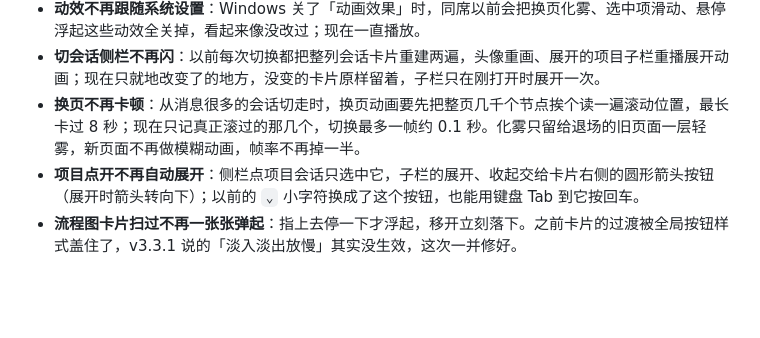
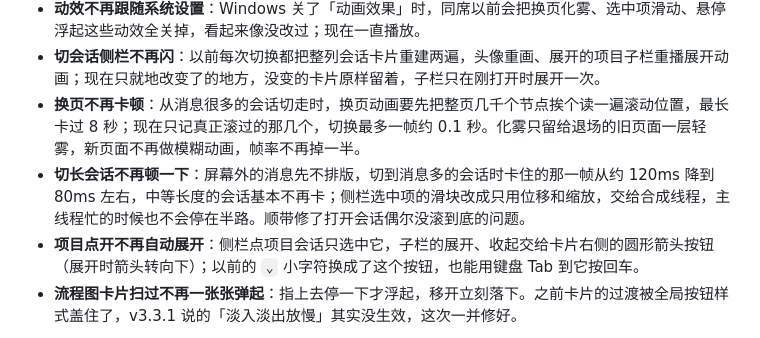
Before and after one commit to mydosu/tongxi, a Markdown page: README.md, the part around the change. Rendered like a GitHub page; blank space fills up the shorter version.

Commit message:
docs: README v3.3.2 补切长会话不再顿一下

```diff
--- a/README.md
+++ b/README.md
@@ -368,6 +368,7 @@ npm run desktop:build                           # 构建 release/Agent Hub.exe
 - **动效不再跟随系统设置**：Windows 关了「动画效果」时，同席以前会把换页化雾、选中项滑动、悬停浮起这些动效全关掉，看起来像没改过；现在一直播放。
 - **切会话侧栏不再闪**：以前每次切换都把整列会话卡片重建两遍，头像重画、展开的项目子栏重播展开动画；现在只就地改变了的地方，没变的卡片原样留着，子栏只在刚打开时展开一次。
 - **换页不再卡顿**：从消息很多的会话切走时，换页动画要先把整页几千个节点挨个读一遍滚动位置，最长卡过 8 秒；现在只记真正滚过的那几个，切换最多一帧约 0.1 秒。化雾只留给退场的旧页面一层轻雾，新页面不再做模糊动画，帧率不再掉一半。
+- **切长会话不再顿一下**：屏幕外的消息先不排版，切到消息多的会话时卡住的那一帧从约 120ms 降到 80ms 左右，中等长度的会话基本不再卡；侧栏选中项的滑块改成只用位移和缩放，交给合成线程，主线程忙的时候也不会停在半路。顺带修了打开会话偶尔没滚到底的问题。
 - **项目点开不再自动展开**：侧栏点项目会话只选中它，子栏的展开、收起交给卡片右侧的圆形箭头按钮（展开时箭头转向下）；以前的 `⌄` 小字符换成了这个按钮，也能用键盘 Tab 到它按回车。
 - **流程图卡片扫过不再一张张弹起**：指上去停一下才浮起，移开立刻落下。之前卡片的过渡被全局按钮样式盖住了，v3.3.1 说的「淡入淡出放慢」其实没生效，这次一并修好。
 
```
